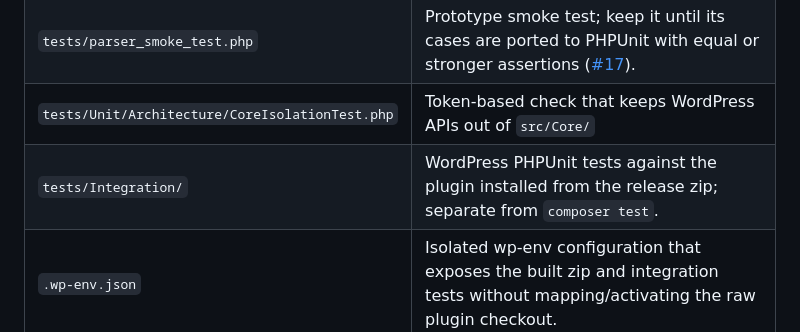
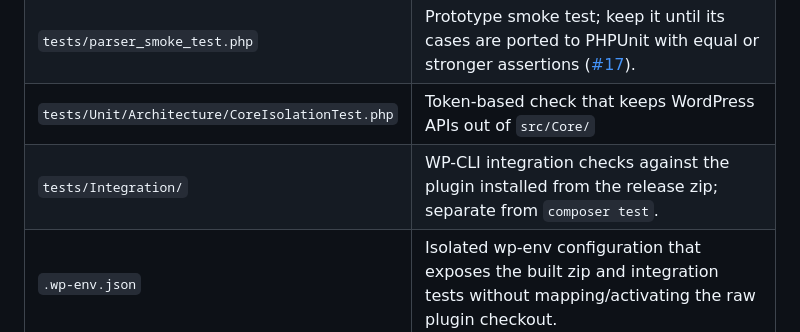
Before and after one commit to Archdiocese-of-Cape-Town/adct.org.za, a Markdown page: docs/development.md, the part around the change. Rendered like a GitHub page.

```diff
--- a/docs/development.md
+++ b/docs/development.md
@@ -62,7 +62,7 @@ docker run --rm -e RELEASE_TAG=v0.1.0 -v "${PWD}:/app" -w /app composer:2 sh scr
 | `src/WordPress/Autoloader.php` | Small PSR-4 source loader included in the release zip, where Composer's development autoloader is not shipped |
 | `tests/parser_smoke_test.php` | Prototype smoke test; keep it until its cases are ported to PHPUnit with equal or stronger assertions ([#17](https://github.com/Archdiocese-of-Cape-Town/adct.org.za/issues/17)). |
 | `tests/Unit/Architecture/CoreIsolationTest.php` | Token-based check that keeps WordPress APIs out of `src/Core/` |
-| `tests/Integration/` | WordPress PHPUnit tests against the plugin installed from the release zip; separate from `composer test`. |
+| `tests/Integration/` | WP-CLI integration checks against the plugin installed from the release zip; separate from `composer test`. |
 | `.wp-env.json` | Isolated wp-env configuration that exposes the built zip and integration tests without mapping/activating the raw plugin checkout. |
 | `data/seed/` | Deaneries and parishes CSVs for the directory import and preview sample data |
 | `docs/` | Design, decisions (ADRs), backlog, testing |
```
Also changed, not shown: docs/testing.md (+1 -1 lines).
